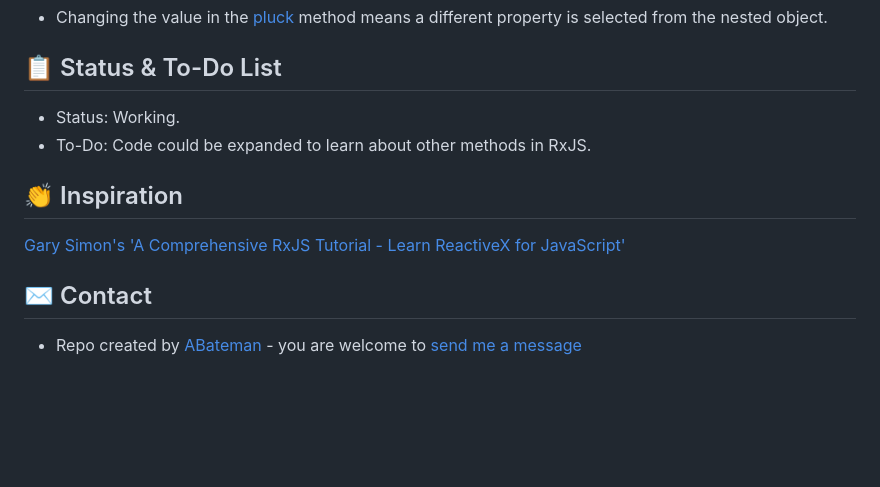
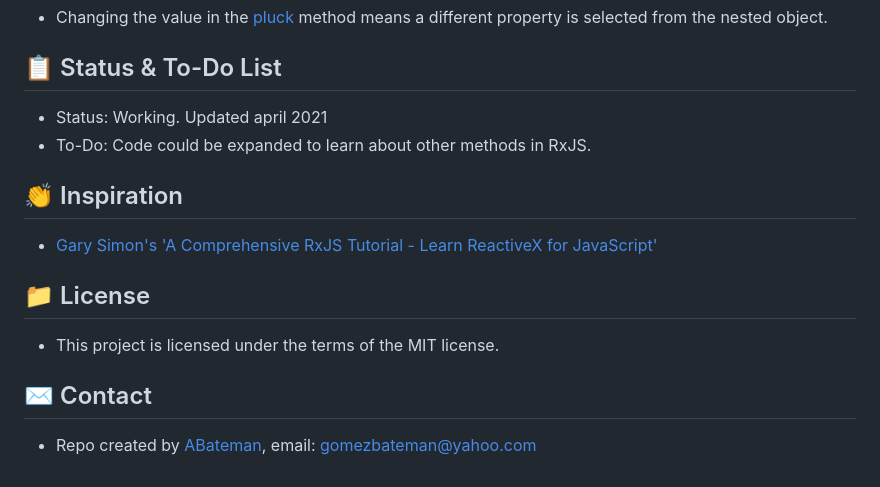
Before and after one commit to AndrewJBateman/rxjs-learn, a Markdown page: README.md, the part around one of its changes. GitHub-like rendering; blank space fills up the shorter version.

```diff
--- a/README.md
+++ b/README.md
@@ -83,13 +86,17 @@ function addItem(val:any) {
 
 ## :clipboard: Status & To-Do List
 
-* Status: Working.
+* Status: Working. Updated april 2021
 * To-Do: Code could be expanded to learn about other methods in RxJS.
 
 ## :clap: Inspiration
 
-[Gary Simon's 'A Comprehensive RxJS Tutorial - Learn ReactiveX for JavaScript'](https://coursetro.com/courses/25/A-Comprehensive-RxJS-Tutorial---Learn-ReactiveX-for-JavaScript-)
+* [Gary Simon's 'A Comprehensive RxJS Tutorial - Learn ReactiveX for JavaScript'](https://coursetro.com/courses/25/A-Comprehensive-RxJS-Tutorial---Learn-ReactiveX-for-JavaScript-)
+
+## :file_folder: License
+
+* This project is licensed under the terms of the MIT license.
 
 ## :envelope: Contact
 
-* Repo created by [ABateman](https://www.andrewbateman.org) - you are welcome to [send me a message](https://andrewbateman.org/contact)
+* Repo created by [ABateman](https://github.com/AndrewJBateman), email: gomezbateman@yahoo.com
```
Also changed, not shown: other parts of README.md (+18 -15 lines), img/rxjs.png, 5 other files.
